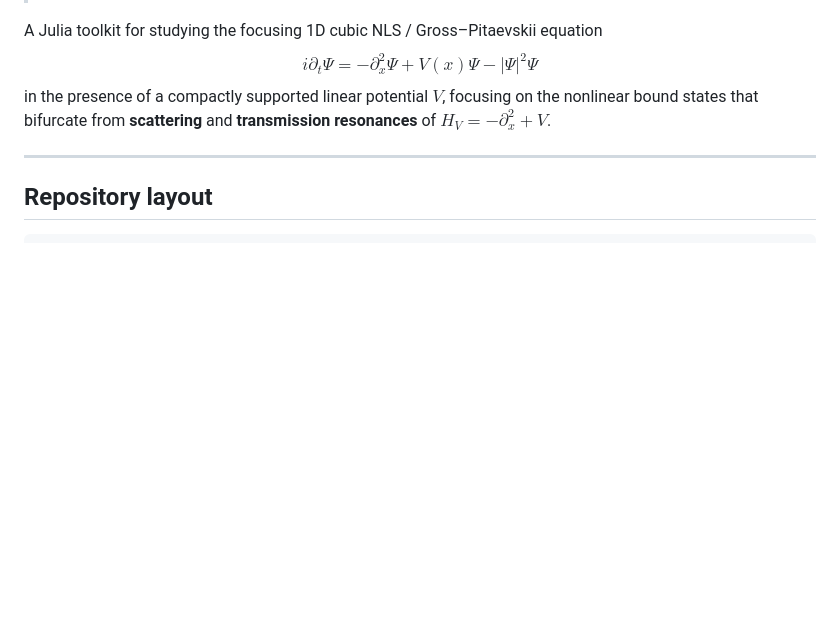
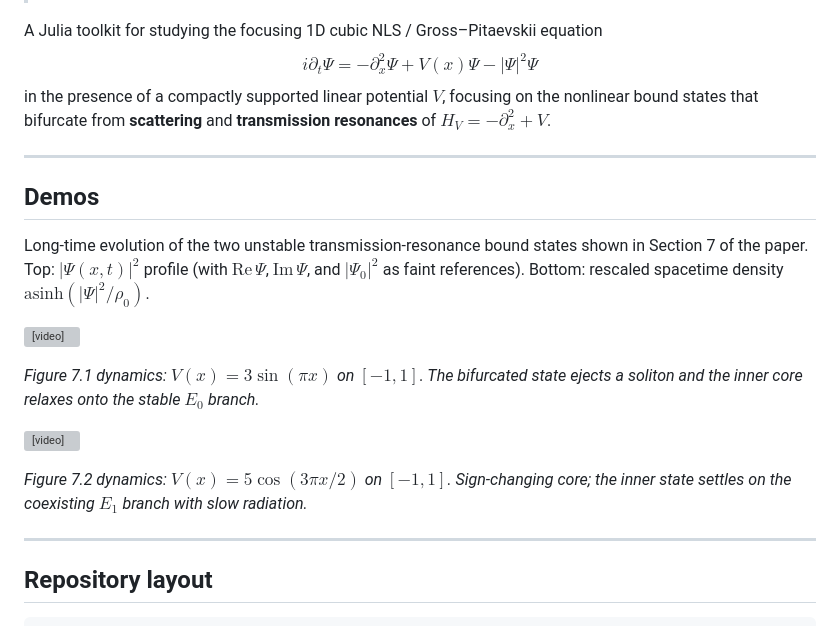
Before and after one commit to jacktrnr/nls-resonance-stability, a Markdown page: README.md, the part around the change. Rendered like a GitHub page; blank space fills up the shorter version; grey boxes are pictures that could not be loaded.

Commit message:
README: embed inline video demos for Figs 7.1, 7.2

```diff
--- a/README.md
+++ b/README.md
@@ -11,6 +11,23 @@ $$ i\partial_t\Psi = -\partial_x^2\Psi + V(x)\Psi - |\Psi|^2\Psi $$
 in the presence of a compactly supported linear potential $V$, focusing on the
 nonlinear bound states that bifurcate from **scattering** and **transmission
 resonances** of $H_V = -\partial_x^2 + V$.
+
+---
+
+## Demos
+
+Long-time evolution of the two unstable transmission-resonance bound states
+shown in Section 7 of the paper. Top: $|\Psi(x,t)|^2$ profile (with
+$\mathrm{Re}\,\Psi$, $\mathrm{Im}\,\Psi$, and $|\Psi_0|^2$ as faint references).
+Bottom: rescaled spacetime density $\mathrm{asinh}(|\Psi|^2/\rho_0)$.
+
+<video src="https://raw.githubusercontent.com/jacktrnr/nls-resonance-stability/main/videos/fl-sin-pi-A3-dynamics.mp4" autoplay loop muted playsinline width="100%"></video>
+
+*Figure 7.1 dynamics: $V(x) = 3\sin(\pi x)$ on $[-1,1]$. The bifurcated state ejects a soliton and the inner core relaxes onto the stable $E_0$ branch.*
+
+<video src="https://raw.githubusercontent.com/jacktrnr/nls-resonance-stability/main/videos/fl-cos3half-A5-dynamics.mp4" autoplay loop muted playsinline width="100%"></video>
+
+*Figure 7.2 dynamics: $V(x) = 5\cos(3\pi x/2)$ on $[-1,1]$. Sign-changing core; the inner state settles on the coexisting $E_1$ branch with slow radiation.*
 
 ---
 
```
